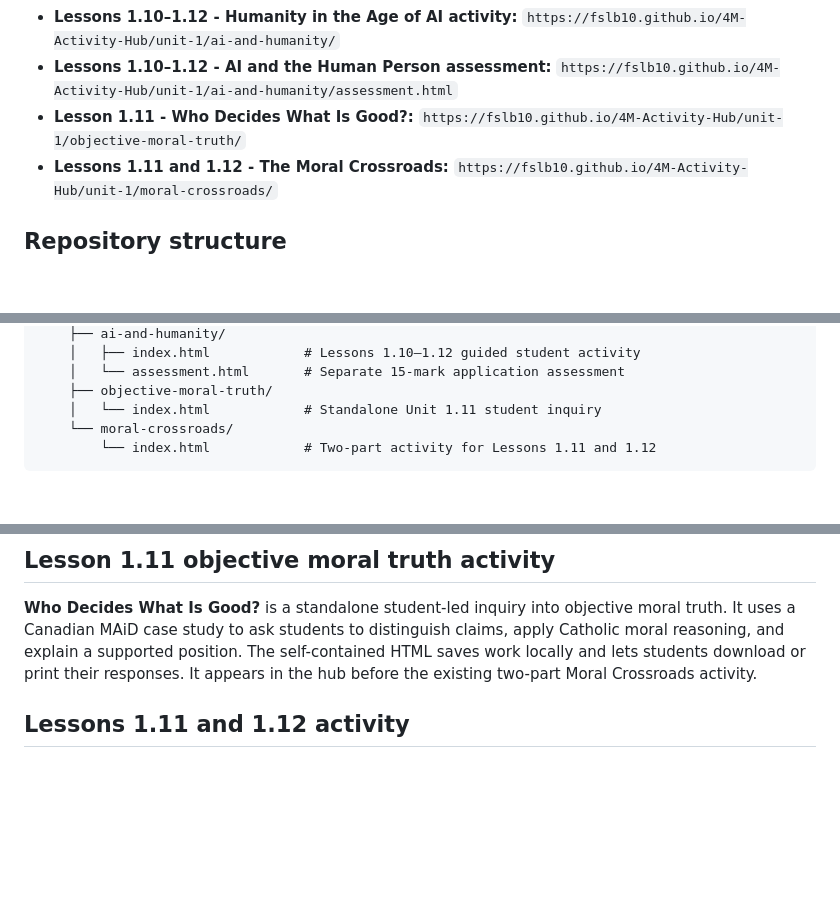
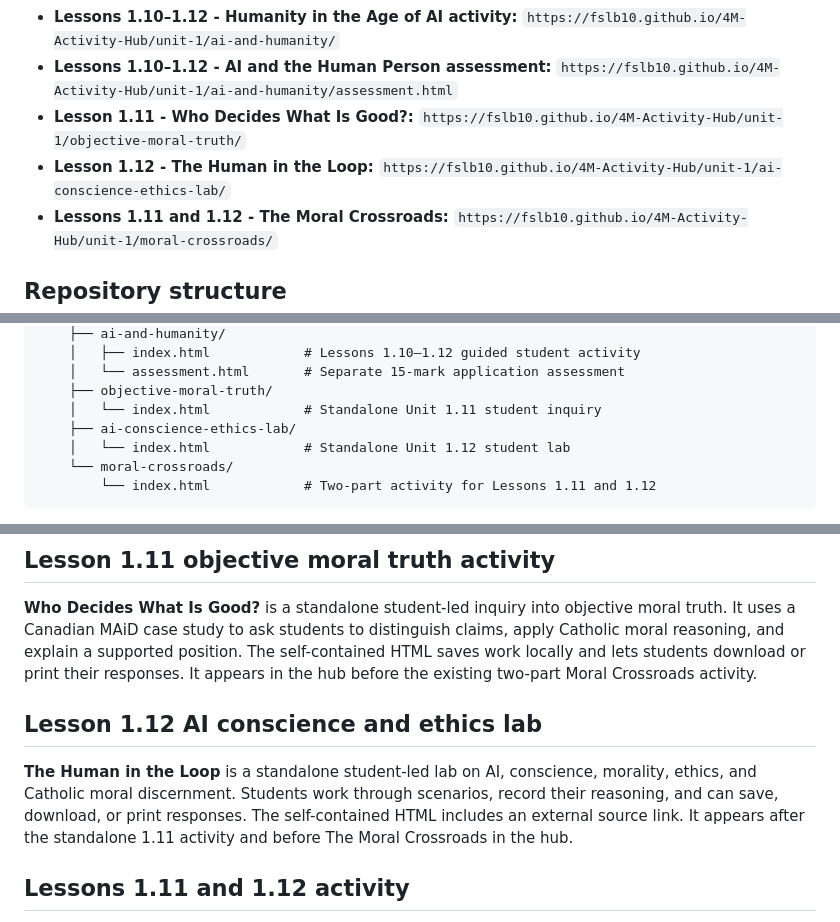
Before and after one commit to fslb10/4M-Activity-Hub, a Markdown page: README.md, 3 parts joined by grey strips. Drawn GitHub-style; blank space fills up the shorter version.

Commit message:
Document standalone Unit 1.12 lab

````diff
--- a/README.md
+++ b/README.md
@@ -13,6 +13,7 @@ When GitHub Pages is enabled for the `main` branch, students open:
 - **Lessons 1.10–1.12 - Humanity in the Age of AI activity:** `https://fslb10.github.io/4M-Activity-Hub/unit-1/ai-and-humanity/`
 - **Lessons 1.10–1.12 - AI and the Human Person assessment:** `https://fslb10.github.io/4M-Activity-Hub/unit-1/ai-and-humanity/assessment.html`
 - **Lesson 1.11 - Who Decides What Is Good?:** `https://fslb10.github.io/4M-Activity-Hub/unit-1/objective-moral-truth/`
+- **Lesson 1.12 - The Human in the Loop:** `https://fslb10.github.io/4M-Activity-Hub/unit-1/ai-conscience-ethics-lab/`
 - **Lessons 1.11 and 1.12 - The Moral Crossroads:** `https://fslb10.github.io/4M-Activity-Hub/unit-1/moral-crossroads/`
 
 ## Repository structure
@@ -34,6 +35,8 @@ When GitHub Pages is enabled for the `main` branch, students open:
     │   └── assessment.html       # Separate 15-mark application assessment
     ├── objective-moral-truth/
     │   └── index.html            # Standalone Unit 1.11 student inquiry
+    ├── ai-conscience-ethics-lab/
+    │   └── index.html            # Standalone Unit 1.12 student lab
     └── moral-crossroads/
         └── index.html            # Two-part activity for Lessons 1.11 and 1.12
 ```
@@ -57,6 +60,10 @@ Students use six stages: group focus → accurate Unit 1.8 understanding → a r
 ## Lesson 1.11 objective moral truth activity
 
 **Who Decides What Is Good?** is a standalone student-led inquiry into objective moral truth. It uses a Canadian MAiD case study to ask students to distinguish claims, apply Catholic moral reasoning, and explain a supported position. The self-contained HTML saves work locally and lets students download or print their responses. It appears in the hub before the existing two-part Moral Crossroads activity.
+
+## Lesson 1.12 AI conscience and ethics lab
+
+**The Human in the Loop** is a standalone student-led lab on AI, conscience, morality, ethics, and Catholic moral discernment. Students work through scenarios, record their reasoning, and can save, download, or print responses. The self-contained HTML includes an external source link. It appears after the standalone 1.11 activity and before The Moral Crossroads in the hub.
 
 ## Lessons 1.11 and 1.12 activity
 
````
